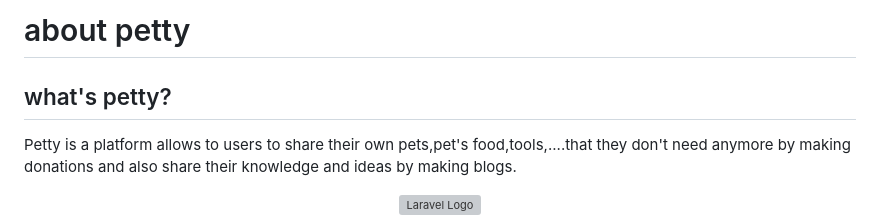
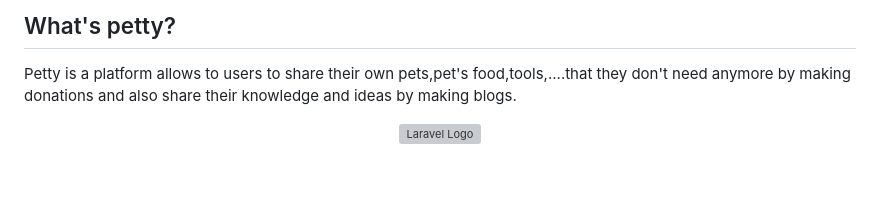
Before and after one commit to Abdellah-Bounafaa/petty, a Markdown page: README.md, the part around the change. Drawn GitHub-style; blank space fills up the shorter version; grey boxes are pictures that could not be loaded.

```diff
--- a/README.md
+++ b/README.md
@@ -1,5 +1,4 @@
-# about petty
-## what's petty?
+## What's petty?
 Petty is a platform allows to users to share their own pets,pet's food,tools,....that they don't need anymore
 by making donations and also share their knowledge and ideas by making blogs.
 <p align="center"><a href="https://laravel.com" target="_blank"><img src="https://raw.githubusercontent.com/laravel/art/master/logo-lockup/5%20SVG/2%20CMYK/1%20Full%20Color/laravel-logolockup-cmyk-red.svg" width="400" alt="Laravel Logo"></a></p>
```
